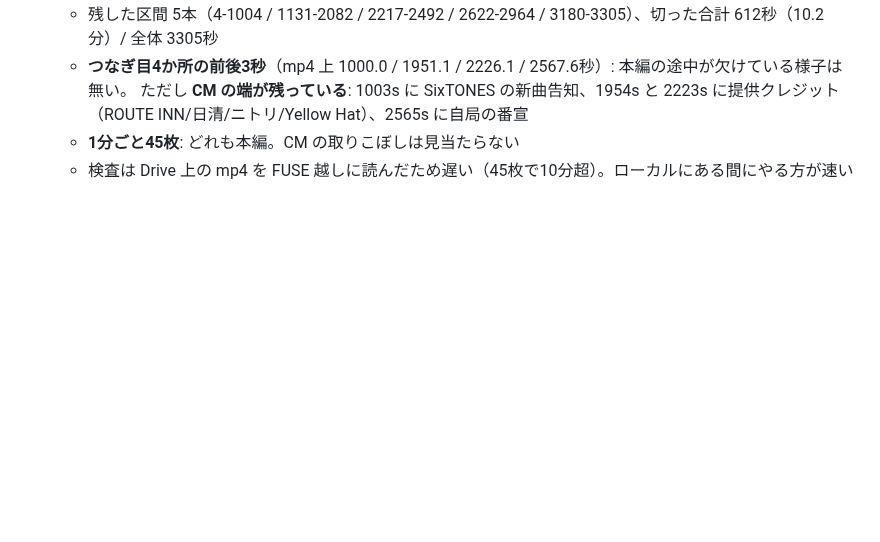
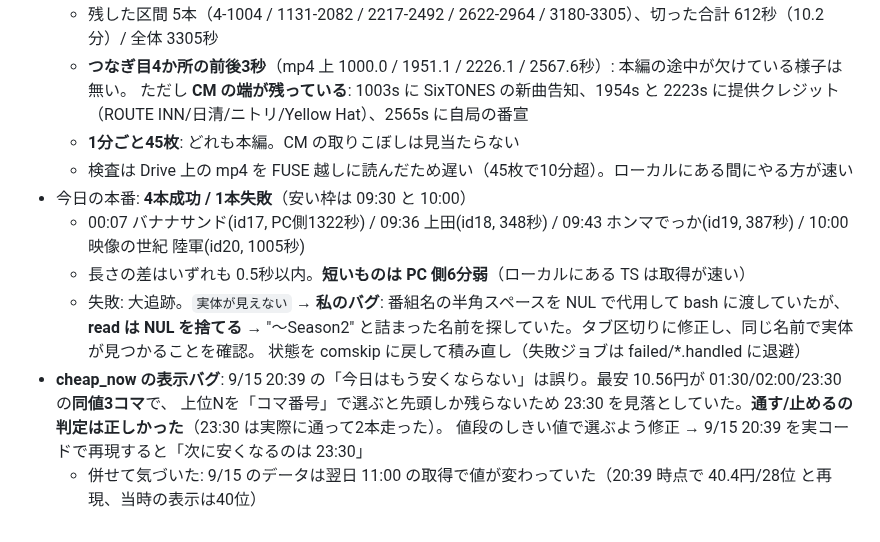
Before and after one commit to alinxcy/Tamorian7.com, a Markdown page: scratch/2026-09-16.md, the part around the change. GitHub-like rendering; blank space fills up the shorter version.

Commit message:
scratch: 今日は4本成功1本失敗（NULで空白を渡すバグ）、cheap_now の同値見落としを修正
Co-Authored-By: Claude Opus 5 <noreply@anthropic.com>
Claude-Session: https://claude.ai/code/session_018RayyEJzZGMGmpH5FHkGAV

```diff
--- a/scratch/2026-09-16.md
+++ b/scratch/2026-09-16.md
@@ -24,3 +24,13 @@
     ただし **CM の端が残っている**: 1003s に SixTONES の新曲告知、1954s と 2223s に提供クレジット（ROUTE INN/日清/ニトリ/Yellow Hat）、2565s に自局の番宣
   - **1分ごと45枚**: どれも本編。CM の取りこぼしは見当たらない
   - 検査は Drive 上の mp4 を FUSE 越しに読んだため遅い（45枚で10分超）。ローカルにある間にやる方が速い
+- 今日の本番: **4本成功 / 1本失敗**（安い枠は 09:30 と 10:00）
+  - 00:07 バナナサンド(id17, PC側1322秒) / 09:36 上田(id18, 348秒) / 09:43 ホンマでっか(id19, 387秒) / 10:00 映像の世紀 陸軍(id20, 1005秒)
+  - 長さの差はいずれも 0.5秒以内。**短いものは PC 側6分弱**（ローカルにある TS は取得が速い）
+  - 失敗: 大追跡。`実体が見えない` → **私のバグ**: 番組名の半角スペースを NUL で代用して bash に渡していたが、
+    **read は NUL を捨てる** → "～Season2" と詰まった名前を探していた。タブ区切りに修正し、同じ名前で実体が見つかることを確認。
+    状態を comskip に戻して積み直し（失敗ジョブは failed/*.handled に退避）
+- **cheap_now の表示バグ**: 9/15 20:39 の「今日はもう安くならない」は誤り。最安 10.56円が 01:30/02:00/23:30 の**同値3コマ**で、
+  上位Nを「コマ番号」で選ぶと先頭しか残らないため 23:30 を見落としていた。**通す/止めるの判定は正しかった**（23:30 は実際に通って2本走った）。
+  値段のしきい値で選ぶよう修正 → 9/15 20:39 を実コードで再現すると「次に安くなるのは 23:30」
+  - 併せて気づいた: 9/15 のデータは翌日 11:00 の取得で値が変わっていた（20:39 時点で 40.4円/28位 と再現、当時の表示は40位）
```
